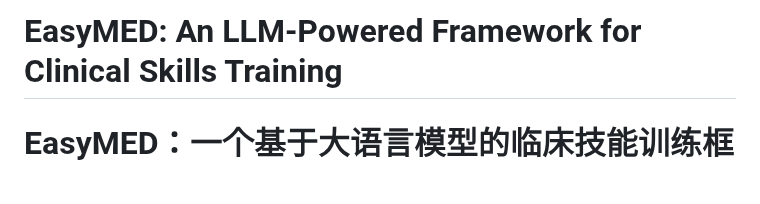
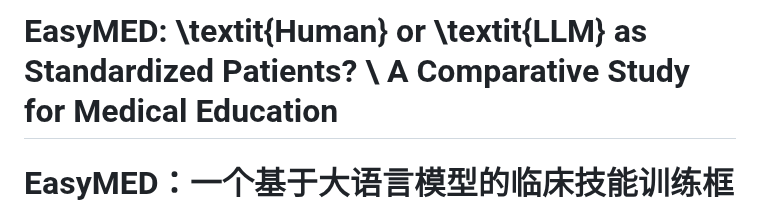
Before and after one commit to FreedomIntelligence/EasyMED, a Markdown page: README.md, the part around the change. GitHub-like rendering; blank space fills up the shorter version.

```diff
--- a/README.md
+++ b/README.md
@@ -1,4 +1,4 @@
-# EasyMED: An LLM-Powered Framework for Clinical Skills Training
+# EasyMED: \textit{Human} or \textit{LLM} as Standardized Patients? \\ A Comparative Study for  Medical Education
 # EasyMED：一个基于大语言模型的临床技能训练框架
 
 ![Project Banner](https://placehold.co/1200x400/3367d6/ffffff?text=Virtual+Standardized+Patient+Project)
```
